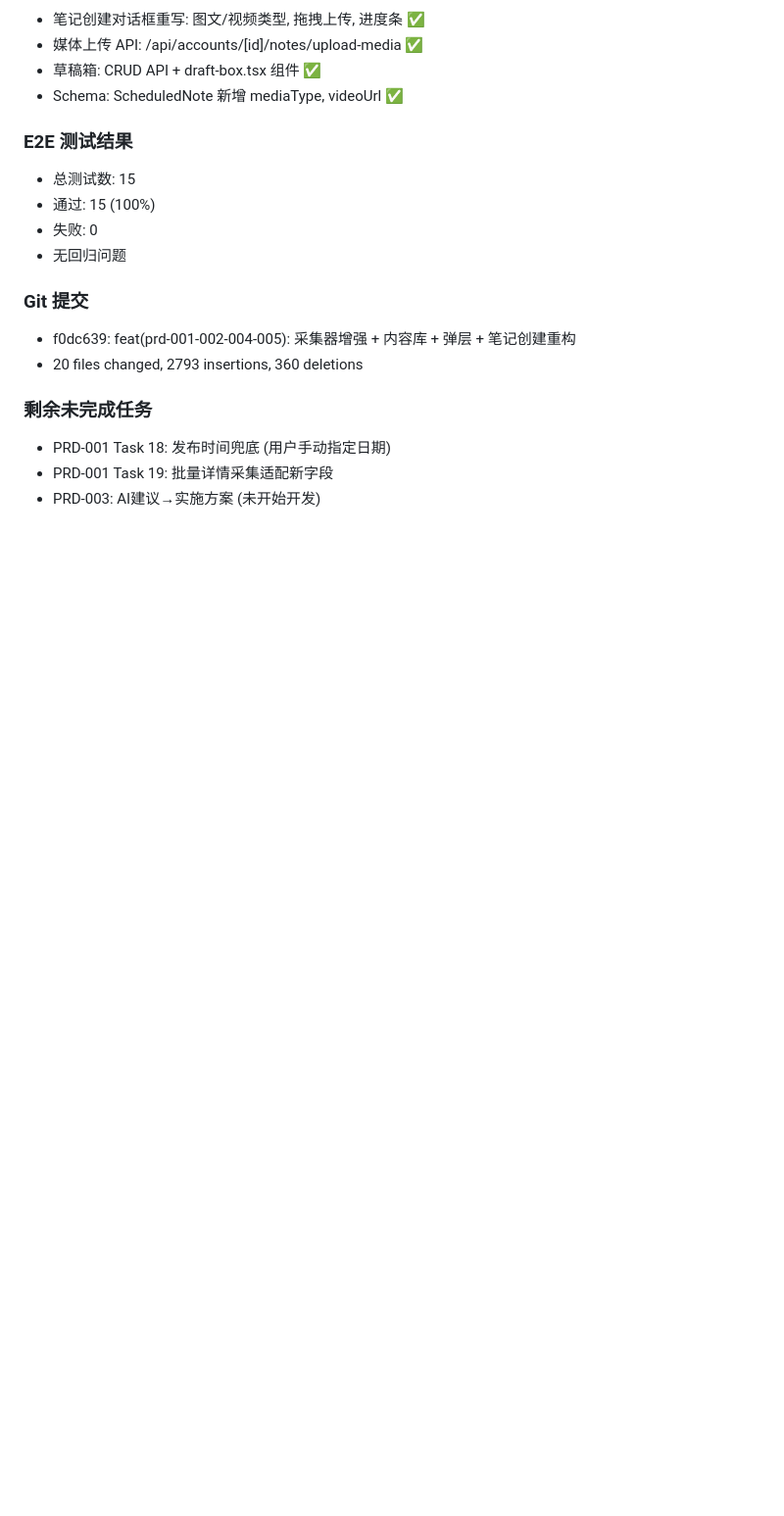
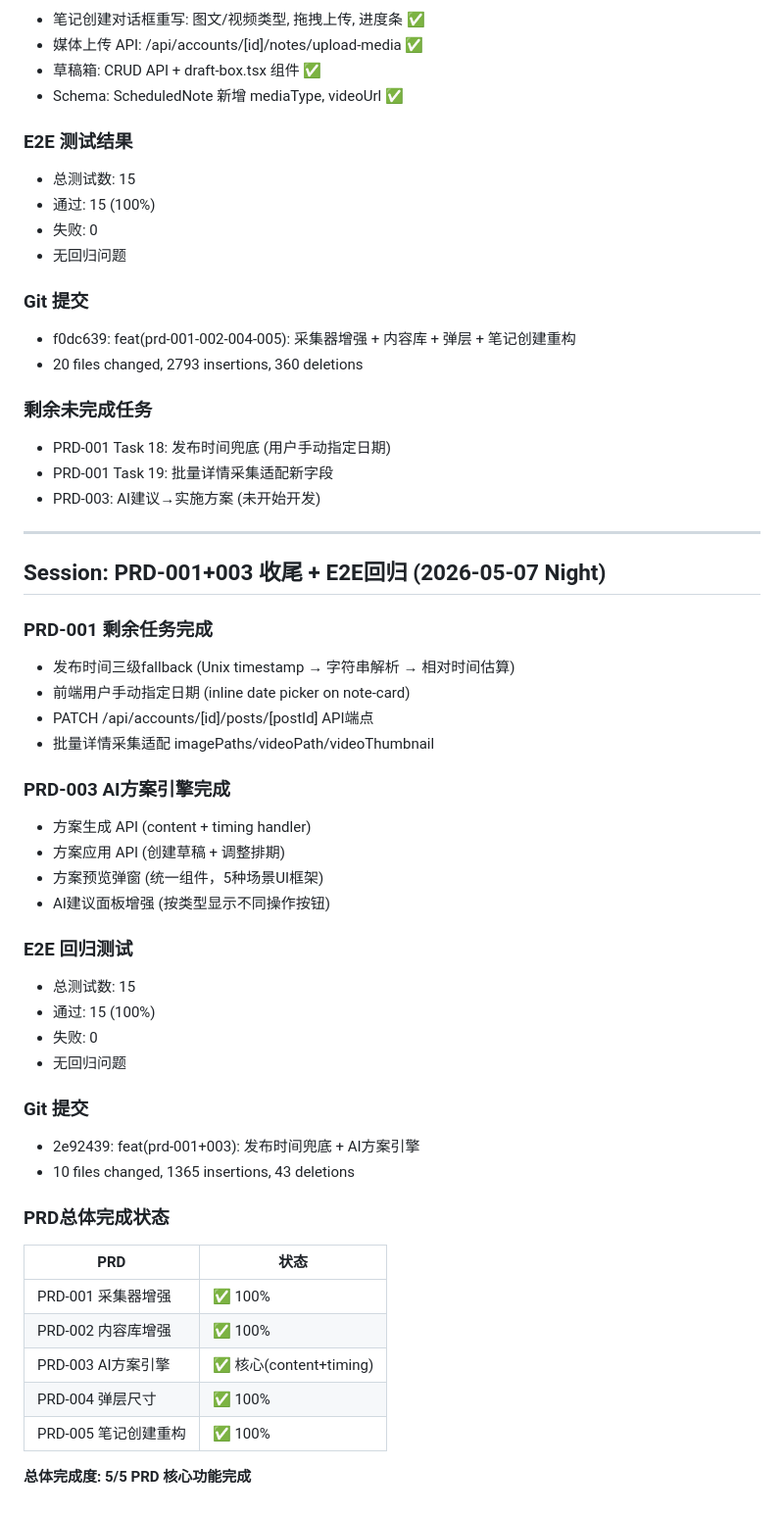
Before and after one commit to whatgaohui/ai-social-pilot, a Markdown page: worklog.md, the part around the change. Shown at 98% size. Drawn GitHub-style; blank space fills up the shorter version.

```diff
--- a/worklog.md
+++ b/worklog.md
@@ -1070,3 +1070,40 @@ Stage Summary:
 - PRD-001 Task 18: 发布时间兜底 (用户手动指定日期)
 - PRD-001 Task 19: 批量详情采集适配新字段
 - PRD-003: AI建议→实施方案 (未开始开发)
+
+---
+
+## Session: PRD-001+003 收尾 + E2E回归 (2026-05-07 Night)
+
+### PRD-001 剩余任务完成
+- 发布时间三级fallback (Unix timestamp → 字符串解析 → 相对时间估算)
+- 前端用户手动指定日期 (inline date picker on note-card)
+- PATCH /api/accounts/[id]/posts/[postId] API端点
+- 批量详情采集适配 imagePaths/videoPath/videoThumbnail
+
+### PRD-003 AI方案引擎完成
+- 方案生成 API (content + timing handler)
+- 方案应用 API (创建草稿 + 调整排期)
+- 方案预览弹窗 (统一组件，5种场景UI框架)
+- AI建议面板增强 (按类型显示不同操作按钮)
+
+### E2E 回归测试
+- 总测试数: 15
+- 通过: 15 (100%)
+- 失败: 0
+- 无回归问题
+
+### Git 提交
+- 2e92439: feat(prd-001+003): 发布时间兜底 + AI方案引擎
+- 10 files changed, 1365 insertions, 43 deletions
+
+### PRD总体完成状态
+| PRD | 状态 |
+|-----|------|
+| PRD-001 采集器增强 | ✅ 100% |
+| PRD-002 内容库增强 | ✅ 100% |
+| PRD-003 AI方案引擎 | ✅ 核心(content+timing) |
+| PRD-004 弹层尺寸 | ✅ 100% |
+| PRD-005 笔记创建重构 | ✅ 100% |
+
+**总体完成度: 5/5 PRD 核心功能完成**
```
Also changed, not shown: WORKLOG.md (+37 -0 lines).
